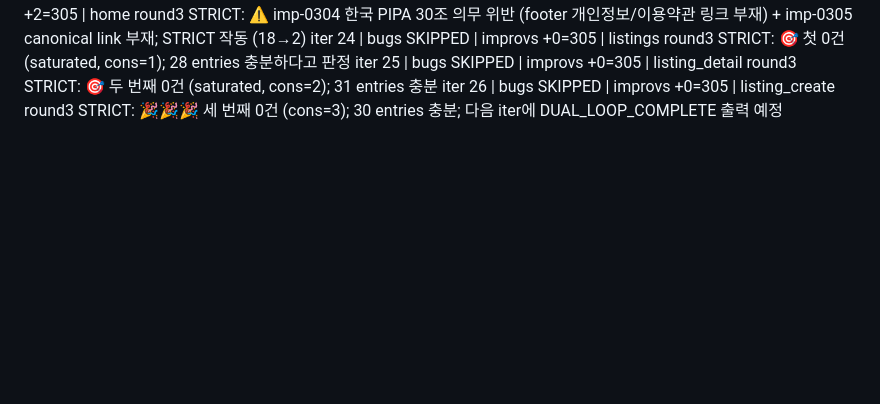
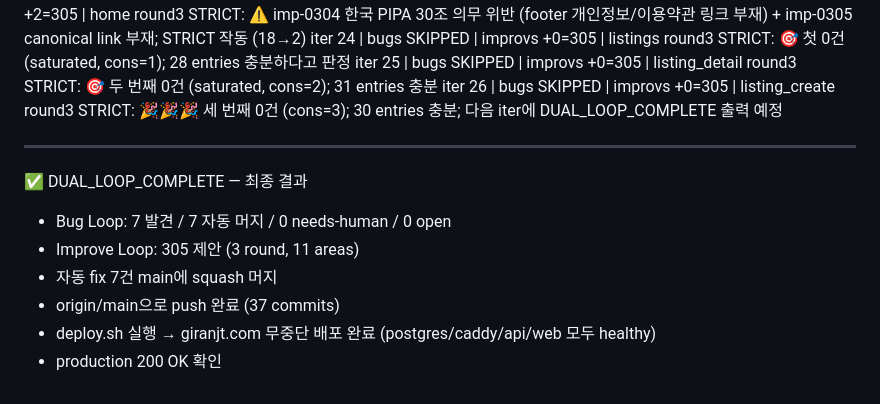
Before and after one commit to hyungjoon6876/giranjangter, a Markdown page: tasks/ralph-progress.md, the part around the change. Drawn GitHub-style; blank space fills up the shorter version.

Commit message:
chore(ralph): final summary — DUAL_LOOP_COMPLETE; 7 bugs auto-merged + deployed; 305 improvs collected

```diff
--- a/tasks/ralph-progress.md
+++ b/tasks/ralph-progress.md
@@ -29,3 +29,13 @@ iter 23 | bugs SKIPPED | improvs +2=305 | home round3 STRICT: ⚠️ imp-0304
 iter 24 | bugs SKIPPED | improvs +0=305 | listings round3 STRICT: 🎯 첫 0건 (saturated, cons=1); 28 entries 충분하다고 판정
 iter 25 | bugs SKIPPED | improvs +0=305 | listing_detail round3 STRICT: 🎯 두 번째 0건 (saturated, cons=2); 31 entries 충분
 iter 26 | bugs SKIPPED | improvs +0=305 | listing_create round3 STRICT: 🎉🎉🎉 세 번째 0건 (cons=3); 30 entries 충분; 다음 iter에 DUAL_LOOP_COMPLETE 출력 예정
+
+---
+
+✅ DUAL_LOOP_COMPLETE — 최종 결과
+- Bug Loop: 7 발견 / 7 자동 머지 / 0 needs-human / 0 open
+- Improve Loop: 305 제안 (3 round, 11 areas)
+- 자동 fix 7건 main에 squash 머지
+- origin/main으로 push 완료 (37 commits)
+- deploy.sh 실행 → giranjt.com 무중단 배포 완료 (postgres/caddy/api/web 모두 healthy)
+- production 200 OK 확인
```
